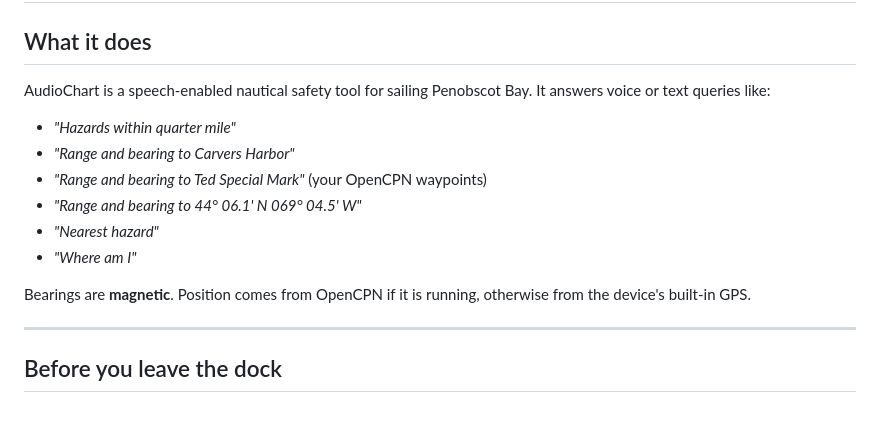
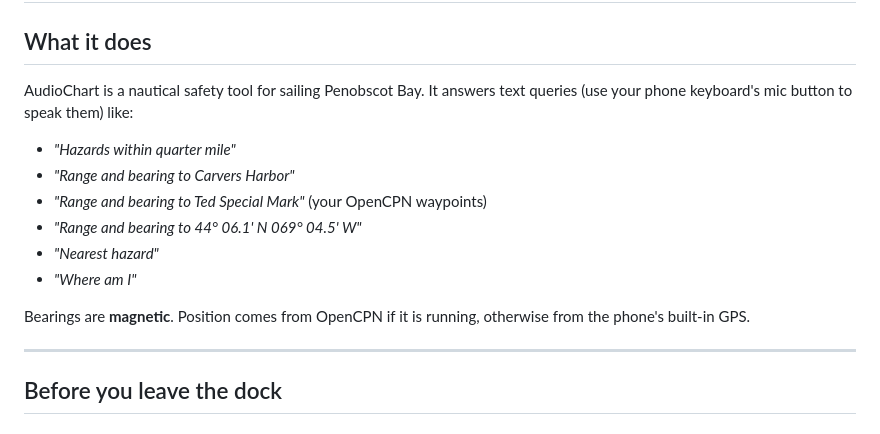
Before and after one commit to egilchri/AudioChart, a Markdown page: Startup.md, the part around one of its changes. GitHub-like rendering.

```diff
--- a/Startup.md
+++ b/Startup.md
@@ -2,7 +2,7 @@
 
 ## What it does
 
-AudioChart is a speech-enabled nautical safety tool for sailing Penobscot Bay. It answers voice or text queries like:
+AudioChart is a nautical safety tool for sailing Penobscot Bay. It answers text queries (use your phone keyboard's mic button to speak them) like:
 
 - *"Hazards within quarter mile"*
 - *"Range and bearing to Carvers Harbor"*
@@ -11,7 +11,7 @@ AudioChart is a speech-enabled nautical safety tool for sailing Penobscot Bay. I
 - *"Nearest hazard"*
 - *"Where am I"*
 
-Bearings are **magnetic**. Position comes from OpenCPN if it is running, otherwise from the device's built-in GPS.
+Bearings are **magnetic**. Position comes from OpenCPN if it is running, otherwise from the phone's built-in GPS.
 
 ---
 
```
Also changed, not shown: other parts of Startup.md (+21 -11 lines).
